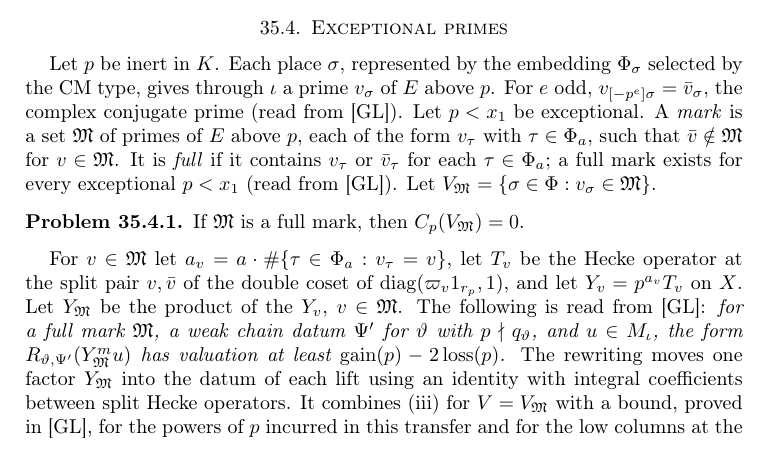
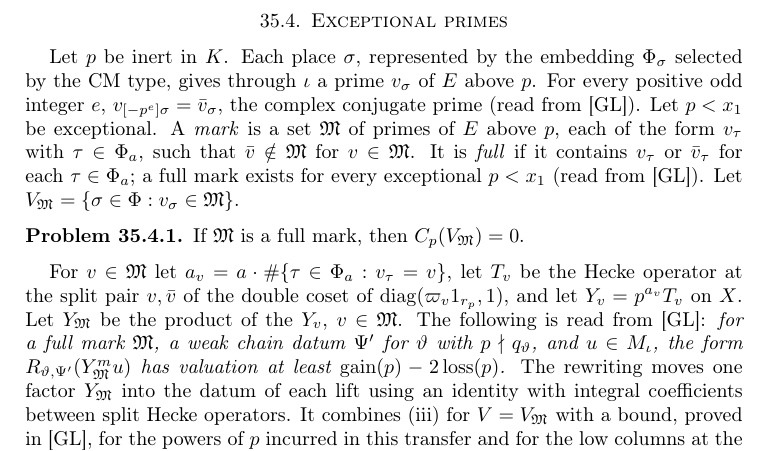
Before and after one commit to ultronozm/grh-workbook, a LaTeX paper (20261126T030500--divisibility-of-the-composite-lift__workbook.tex): part of page 4 of 8, cut so that both start at the same text. Compiled offline with pdfLaTeX.

Commit message:
Ch. 35 (P4): audit round 5 (range of e in the induced-place identity)

```diff
--- a/20261126T030500--divisibility-of-the-composite-lift__workbook.tex
+++ b/20261126T030500--divisibility-of-the-composite-lift__workbook.tex
@@ -147,7 +147,7 @@ Let \(p \nmid q_\vartheta\) and let \(\Psi\) be a chain datum for \(\vartheta\).
 
 \section{Exceptional primes}\label{sec:exceptional}
 
-Let \(p\) be inert in \(K\).  Each place \(\sigma\), represented by the embedding \(\Phi_\sigma\) selected by the CM type, gives through \(\iota\) a prime \(v_\sigma\) of \(E\) above \(p\).  For \(e\) odd, \(v_{[-p^e]\sigma} = \bar v_\sigma\), the complex conjugate prime (read from \cite{GL}).  Let \(p < x_1\) be exceptional.  A \emph{mark} is a set \(\mathfrak M\) of primes of \(E\) above \(p\), each of the form \(v_\tau\) with \(\tau \in \Phi_a\), such that \(\bar v \notin \mathfrak M\) for \(v \in \mathfrak M\).  It is \emph{full} if it contains \(v_\tau\) or \(\bar v_\tau\) for each \(\tau \in \Phi_a\); a full mark exists for every exceptional \(p < x_1\) (read from \cite{GL}).  Let \(V_{\mathfrak M} = \{\sigma \in \Phi : v_\sigma \in \mathfrak M\}\).
+Let \(p\) be inert in \(K\).  Each place \(\sigma\), represented by the embedding \(\Phi_\sigma\) selected by the CM type, gives through \(\iota\) a prime \(v_\sigma\) of \(E\) above \(p\).  For every positive odd integer \(e\), \(v_{[-p^e]\sigma} = \bar v_\sigma\), the complex conjugate prime (read from \cite{GL}).  Let \(p < x_1\) be exceptional.  A \emph{mark} is a set \(\mathfrak M\) of primes of \(E\) above \(p\), each of the form \(v_\tau\) with \(\tau \in \Phi_a\), such that \(\bar v \notin \mathfrak M\) for \(v \in \mathfrak M\).  It is \emph{full} if it contains \(v_\tau\) or \(\bar v_\tau\) for each \(\tau \in \Phi_a\); a full mark exists for every exceptional \(p < x_1\) (read from \cite{GL}).  Let \(V_{\mathfrak M} = \{\sigma \in \Phi : v_\sigma \in \mathfrak M\}\).
 
 \begin{problem}\label{pr:full-mark}
 If \(\mathfrak M\) is a full mark, then \(C_p(V_{\mathfrak M}) = 0\).
```
